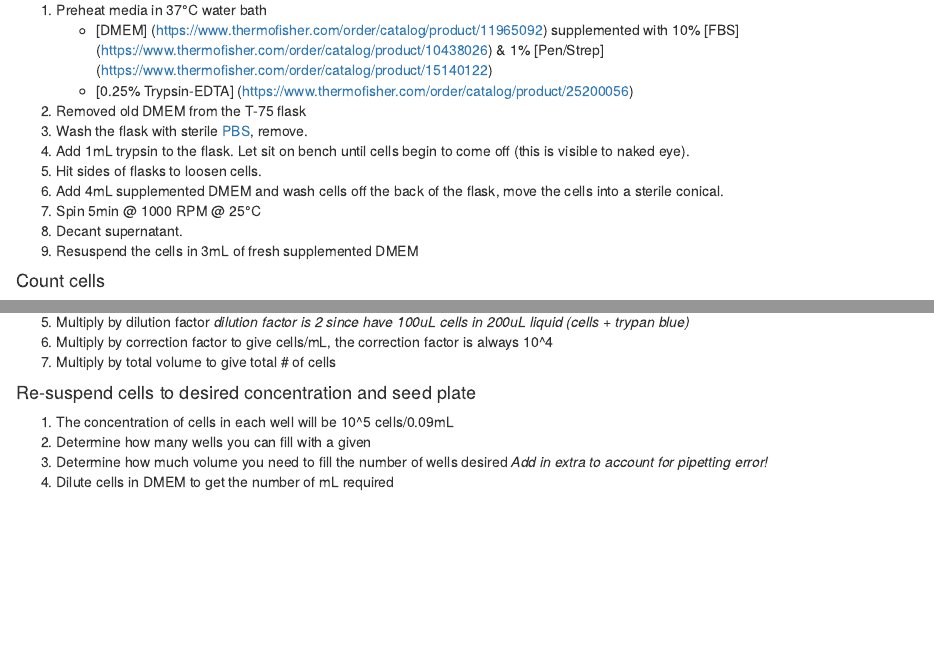
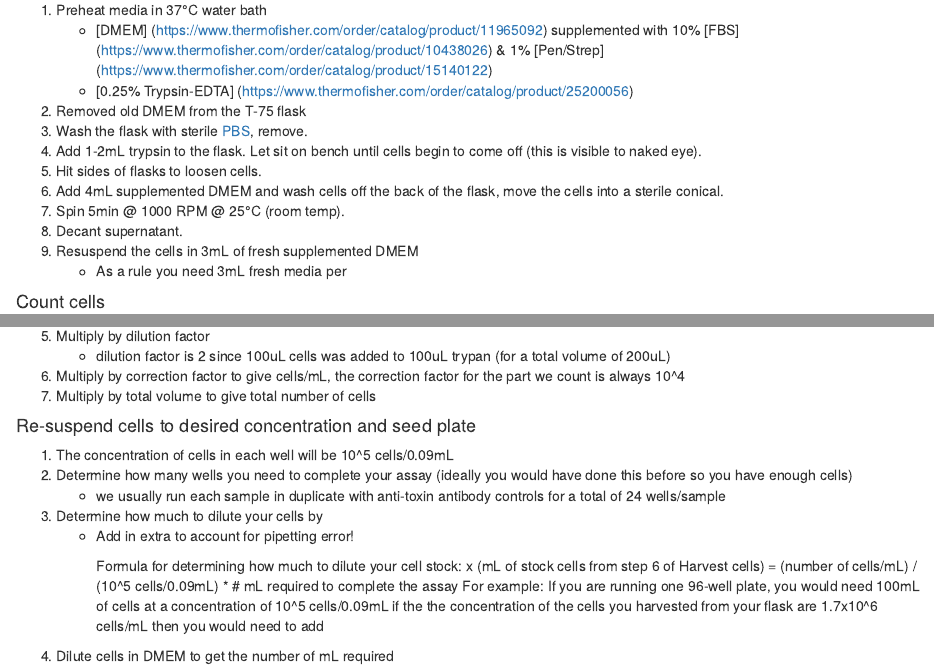
Before and after one commit to jlleslie/Intraspecific_Competition, an R Markdown document (methods/Verocell_ToxinActivity_Assay.Rmd): the page in a window 1100 px wide, from 110 px down, and a second part further down, joined at a grey line. Rendered offline with R 4.5, knitr and Pandoc, with nearby package versions.

Commit message:
add more to protocol

```diff
--- a/methods/Verocell_ToxinActivity_Assay.Rmd
+++ b/methods/Verocell_ToxinActivity_Assay.Rmd
@@ -9,12 +9,13 @@
 	* [0.25% Trypsin-EDTA] (https://www.thermofisher.com/order/catalog/product/25200056)
 2. Removed old DMEM from  the T‐75 flask
 3. Wash the flask with sterile [PBS](https://www.thermofisher.com/order/catalog/product/10010023), remove.
-3. Add 1mL trypsin to the flask. Let sit on bench until cells begin to come off (this is visible to naked eye).
+3. Add 1-2mL trypsin to the flask. Let sit on bench until cells begin to come off (this is visible to naked eye).
 4. Hit sides of flasks to loosen cells.
 5. Add 4mL supplemented DMEM and wash cells off the back of the flask, move the cells into a sterile conical.
-5. Spin 5min @ 1000 RPM @ 25°C
+5. Spin 5min @ 1000 RPM @ 25°C (room temp).
 5. Decant supernatant.
 6. Resuspend the cells in 3mL of fresh supplemented DMEM
+	+ As a rule you need 3mL fresh media per
 
 #### Count cells
 1.	Add 100uL cell suspension to 100uL [trypan blue](https://www.thermofisher.com/order/catalog/product/15250061).
@@ -24,13 +25,22 @@
 4.	Average number of viable cells
-5.	Multiply by dilution factor *dilution factor is 2 since have 100uL cells in 200uL liquid (cells + trypan blue)*
-6.	Multiply by correction factor to give cells/mL, the correction factor is always 10^4
-7.	Multiply by total volume to give total # of cells
+5.	Multiply by dilution factor
+	+ dilution factor is 2 since 100uL cells was added to 100uL trypan (for a total volume of 200uL)
+6.	Multiply by correction factor to give cells/mL, the correction factor for the part we count is always 10^4
+7.	Multiply by total volume to give total number of cells
 
 #### Re-suspend cells to desired concentration and seed plate
 1. The concentration of cells in each well will be 10^5 cells/0.09mL
-2. Determine how many wells you can fill with a given
-3.	Determine how much volume you need to fill the number of wells desired
-*Add in extra to account for pipetting error!*
+2. Determine how many wells you need  to complete your assay (ideally you would have done this before so you have enough cells)
+	+ we usually run each sample in duplicate with anti-toxin antibody controls for a total of 24 wells/sample
+3.	Determine how much to dilute your cells by
+ 	+ Add in extra to account for pipetting error!
+
+ 	     Formula for determining how much to dilute your cell stock:
+ 		 x (mL of stock cells from step 6 of Harvest cells) = (number of cells/mL) / (10^5 cells/0.09mL) * # mL required to complete the assay
+         For example: If you are running one 96-well plate, you would need  100mL of cells at a concentration of 10^5 cells/0.09mL
+        if the the concentration of the cells you harvested from your flask are 1.7x10^6 cells/mL then you would need to add
+
+
 3.	Dilute cells in DMEM to get the number of mL required
 
 
```
Also changed, not shown: methods/Verocell_ToxinActivity_Assay.Rmd (4 more changed lines).
